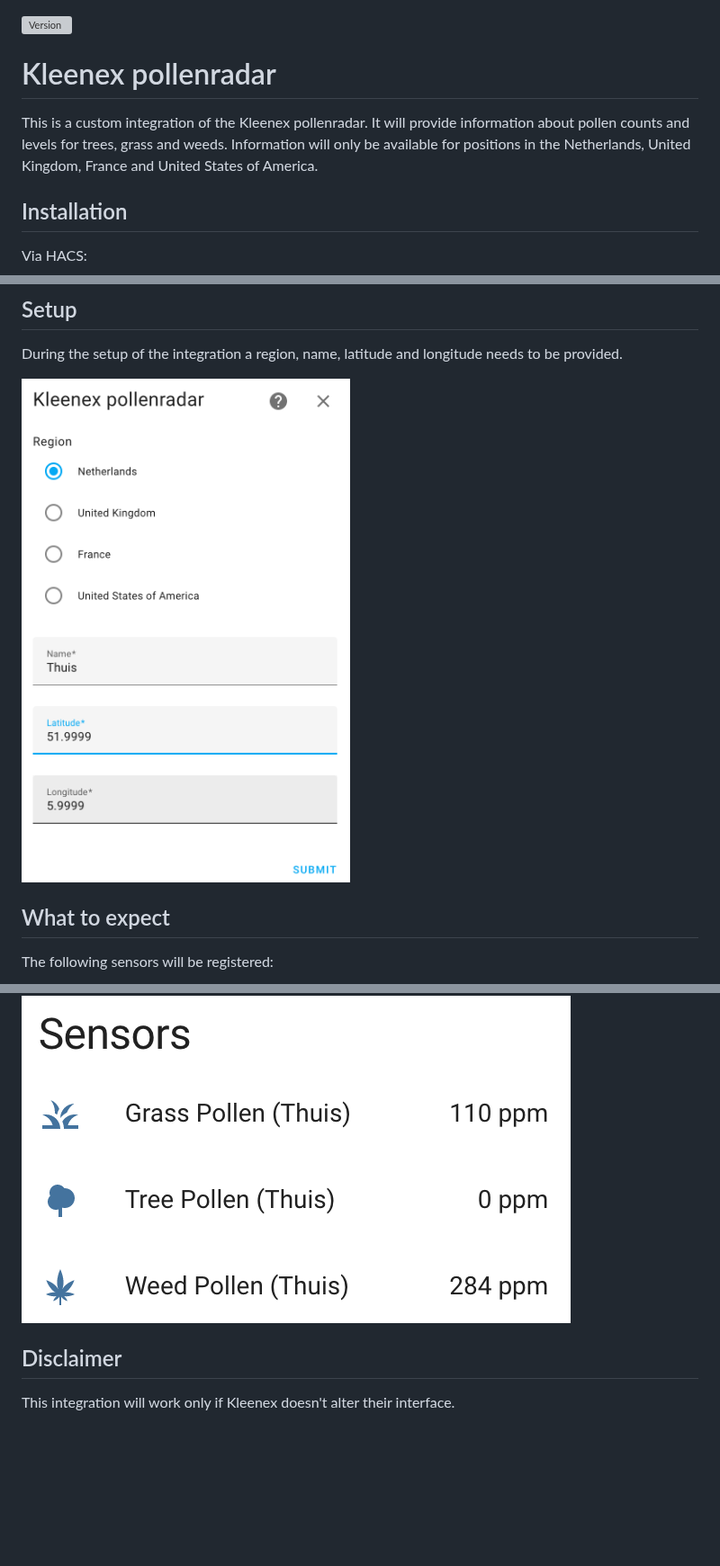
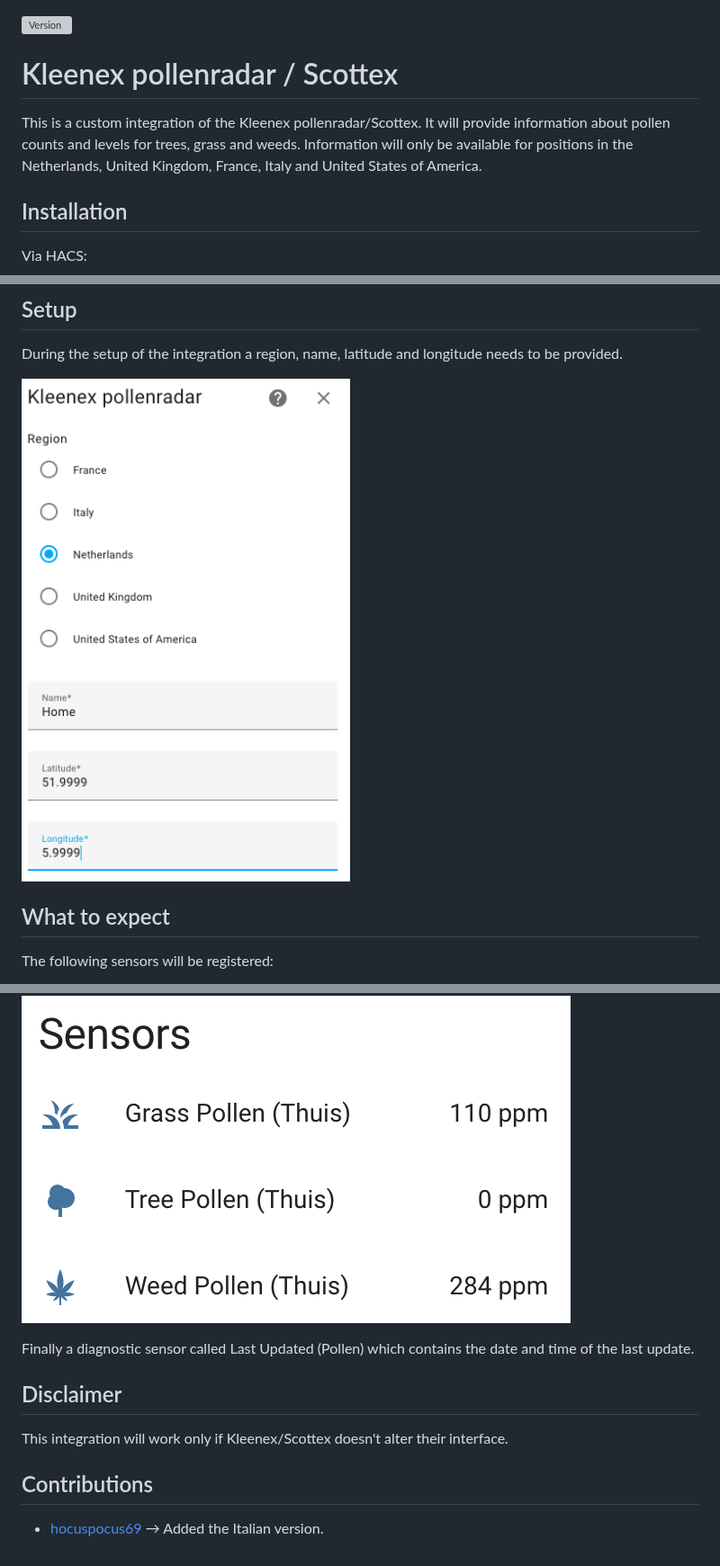
Before and after one commit to MarcoGos/kleenex_pollenradar, a Markdown page: README.md, 3 parts joined by grey strips. Shown at 90% size. Rendered like a GitHub page; pictures changed too: assets/setup.png; blank space fills up the shorter version; grey boxes are pictures that could not be loaded.

Commit message:
Updated files for Italian version

```diff
--- a/README.md
+++ b/README.md
@@ -1,8 +1,8 @@
 ![Version](https://img.shields.io/github/v/release/MarcoGos/kleenex_pollenradar?include_prereleases)
 
-# Kleenex pollenradar
+# Kleenex pollenradar / Scottex
 
-This is a custom integration of the Kleenex pollenradar. It will provide information about pollen counts and levels for trees, grass and weeds. Information will only be available for positions in the Netherlands, United Kingdom, France and United States of America.
+This is a custom integration of the Kleenex pollenradar/Scottex. It will provide information about pollen counts and levels for trees, grass and weeds. Information will only be available for positions in the Netherlands, United Kingdom, France, Italy and United States of America.
 
 ## Installation
 
@@ -33,6 +33,11 @@ The sensor information is updated every hour although the values on the Kleenex
 
 ![Sensors](/assets/sensors.png)
 
+Finally a diagnostic sensor called Last Updated (Pollen) which contains the date and time of the last update.
+
 ## Disclaimer
 
-This integration will work only if Kleenex doesn't alter their interface.
+This integration will work only if Kleenex/Scottex doesn't alter their interface.
+
+## Contributions
+ * [hocuspocus69](https://github.com/hocuspocus69) &#8594; Added the Italian version.
```
Also changed, not shown: 2 other files.
